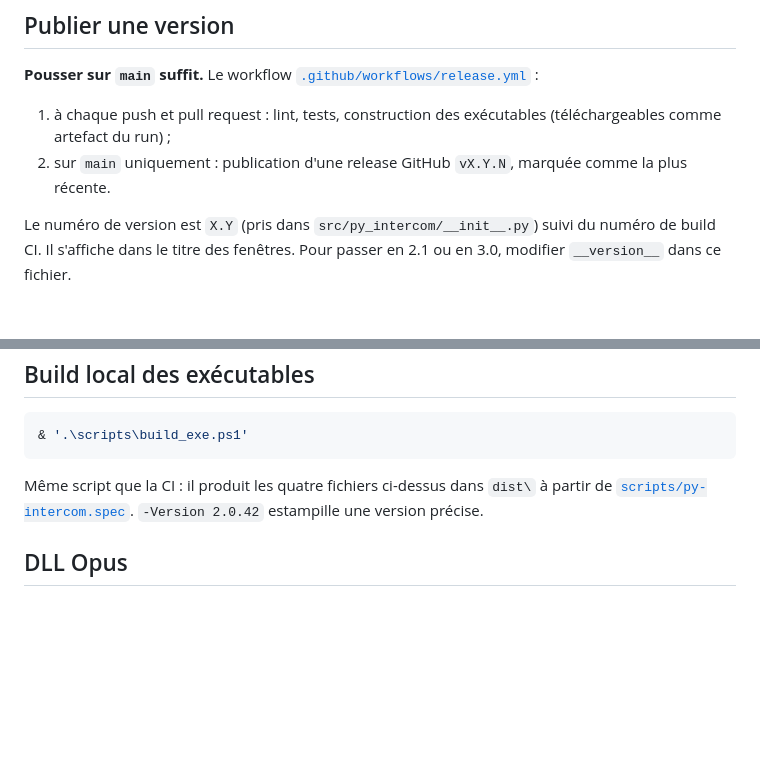
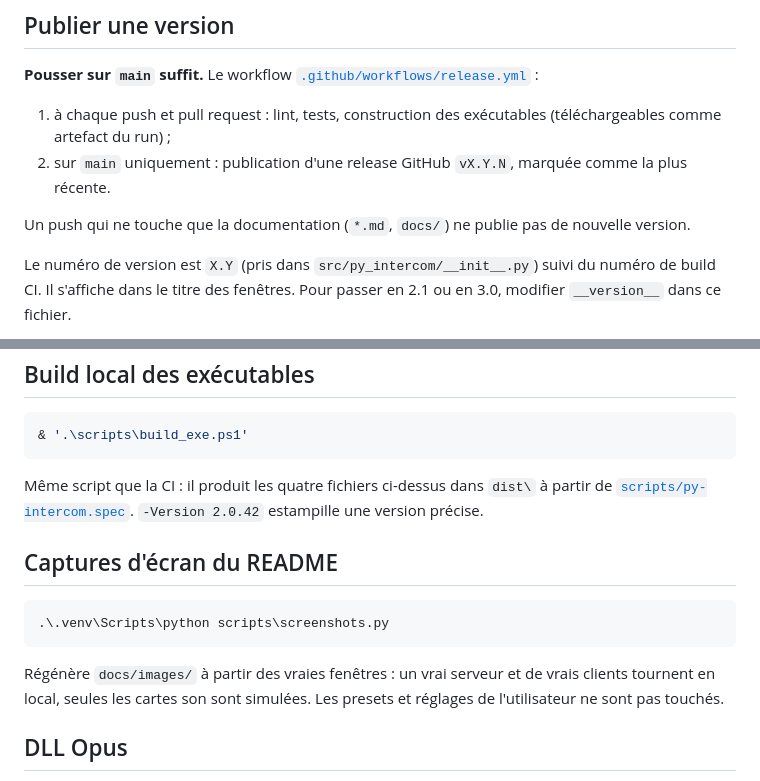
Before and after one commit to lfpoulain/py-intercom, a Markdown page: docs/developpement.md, 2 parts joined by grey strips. Drawn GitHub-style; blank space fills up the shorter version.

````diff
--- a/docs/developpement.md
+++ b/docs/developpement.md
@@ -48,6 +48,8 @@ Aucune carte son n'est nécessaire. Les tests GUI tournent hors écran. La suite
 1. à chaque push et pull request : lint, tests, construction des exécutables (téléchargeables comme artefact du run) ;
 2. sur `main` uniquement : publication d'une release GitHub `vX.Y.N`, marquée comme la plus récente.
 
+Un push qui ne touche que la documentation (`*.md`, `docs/`) ne publie pas de nouvelle version.
+
 Le numéro de version est `X.Y` (pris dans `src/py_intercom/__init__.py`) suivi du numéro de build CI. Il s'affiche dans le titre des fenêtres. Pour passer en 2.1 ou en 3.0, modifier `__version__` dans ce fichier.
 
 Contenu de chaque release :
@@ -69,6 +71,14 @@ Les liens `https://github.com/lfpoulain/py-intercom/releases/latest/download/<fi
 
 Même script que la CI : il produit les quatre fichiers ci-dessus dans `dist\` à partir de [`scripts/py-intercom.spec`](../scripts/py-intercom.spec). `-Version 2.0.42` estampille une version précise.
 
+## Captures d'écran du README
+
+```powershell
+.\.venv\Scripts\python scripts\screenshots.py
+```
+
+Régénère `docs/images/` à partir des vraies fenêtres : un vrai serveur et de vrais clients tournent en local, seules les cartes son sont simulées. Les presets et réglages de l'utilisateur ne sont pas touchés.
+
 ## DLL Opus
 
 `bin/opus.dll` (libopus 1.6.1, Deep PLC) est versionnée dans le dépôt et embarquée telle quelle dans les exécutables. Les tests vérifient que son empreinte correspond au manifeste `bin/opus-build-info.json` et qu'elle annonce bien la version 1.6.1.
````
Also changed, not shown: README.md (+117 -33 lines), docs/images/client.png (added), docs/images/logo.png (added), docs/images/server.png (added), 3 other files.
